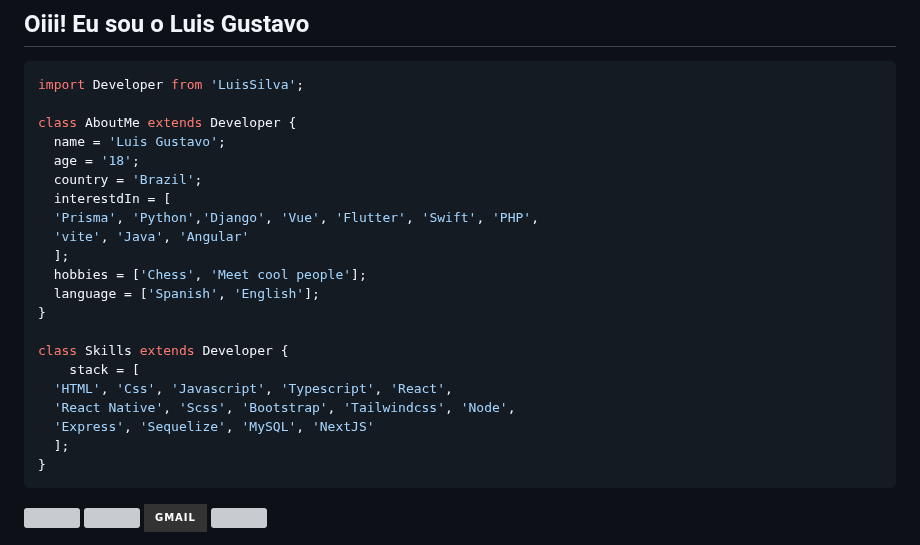
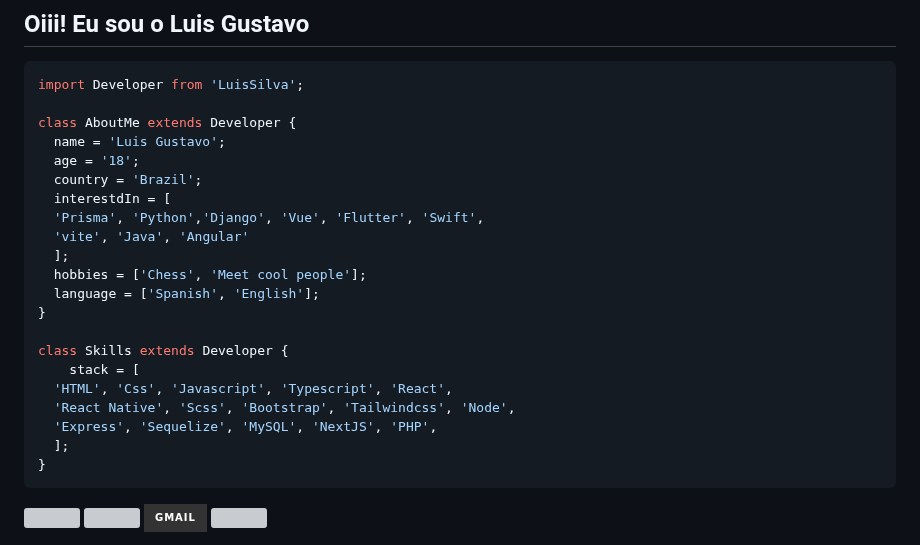
Before and after one commit to LuisSilvah/LuisSilvah, a Markdown page: README.md, the part around the change. Rendered like a GitHub page; badges without logos; grey boxes are pictures that could not be loaded.

Commit message:
10/07/2023 new stack php adicionada

````diff
--- a/README.md
+++ b/README.md
@@ -17,7 +17,7 @@ class AboutMe extends Developer {
   age = '18';
   country = 'Brazil';
   interestdIn = [
-  'Prisma', 'Python','Django', 'Vue', 'Flutter', 'Swift', 'PHP',
+  'Prisma', 'Python','Django', 'Vue', 'Flutter', 'Swift',
   'vite', 'Java', 'Angular'
   ];
   hobbies = ['Chess', 'Meet cool people'];
@@ -28,7 +28,7 @@ class Skills extends Developer {
     stack = [
   'HTML', 'Css', 'Javascript', 'Typescript', 'React',
   'React Native', 'Scss', 'Bootstrap', 'Tailwindcss', 'Node',
-  'Express', 'Sequelize', 'MySQL', 'NextJS'
+  'Express', 'Sequelize', 'MySQL', 'NextJS', 'PHP',
   ];
 }
 ```
````
